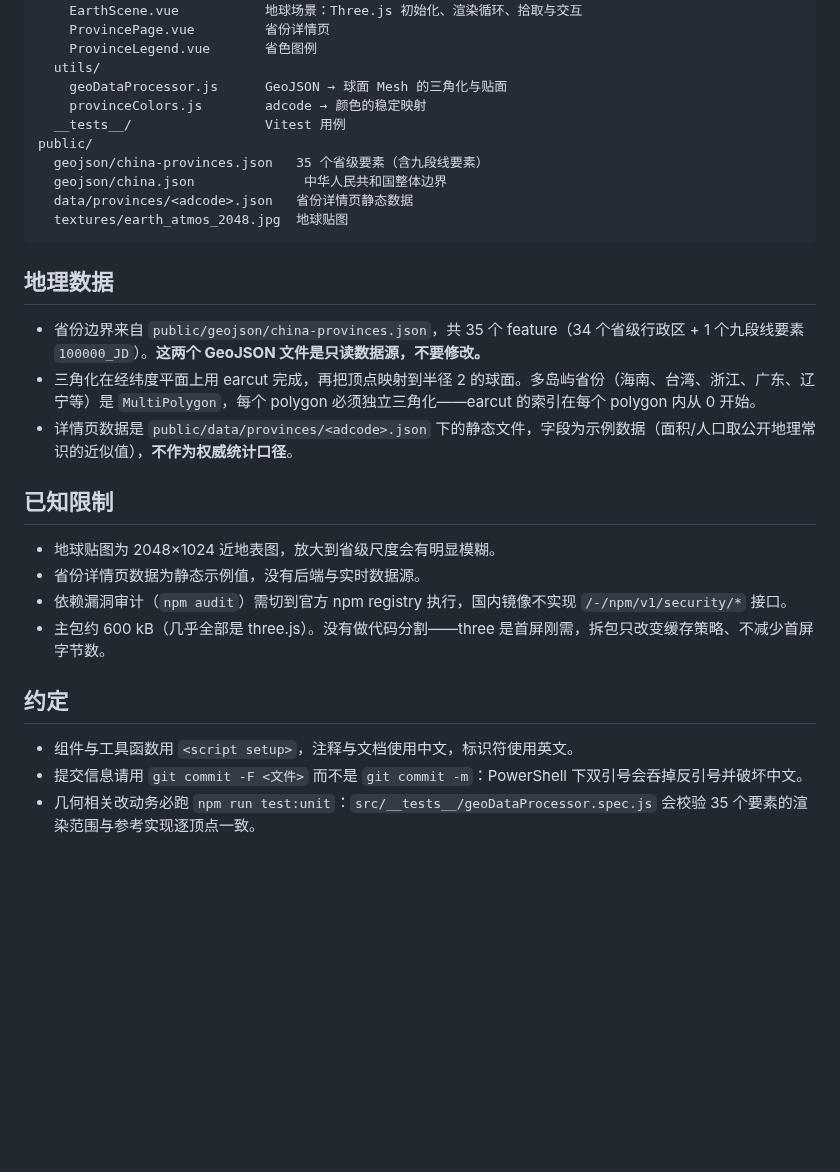
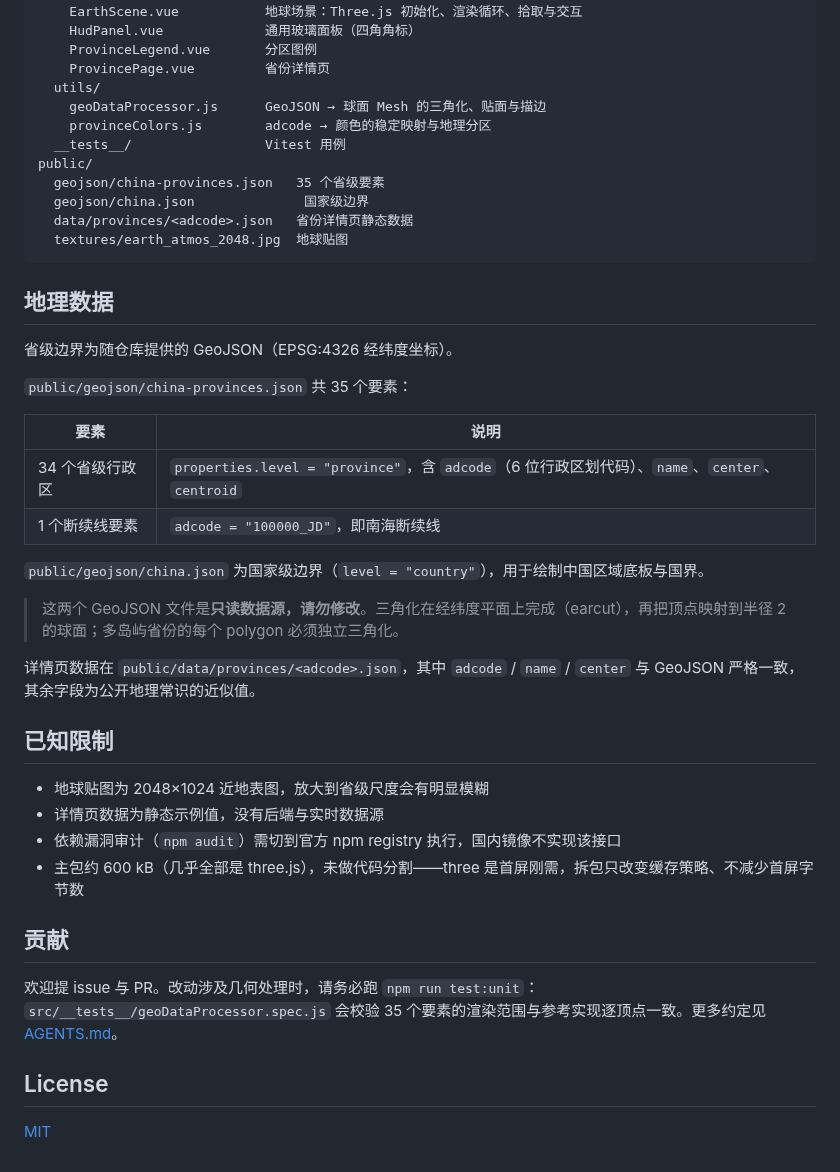
Before and after one commit to Echovagant/3D-earth, a Markdown page: README.md, the part around one of its changes. Rendered like a GitHub page; blank space fills up the shorter version.

````diff
--- a/README.md
+++ b/README.md
@@ -31,33 +79,47 @@ src/
   components/
     EarthScene.vue           地球场景：Three.js 初始化、渲染循环、拾取与交互
+    HudPanel.vue             通用玻璃面板（四角角标）
+    ProvinceLegend.vue       分区图例
     ProvincePage.vue         省份详情页
-    ProvinceLegend.vue       省色图例
   utils/
-    geoDataProcessor.js      GeoJSON → 球面 Mesh 的三角化与贴面
-    provinceColors.js        adcode → 颜色的稳定映射
+    geoDataProcessor.js      GeoJSON → 球面 Mesh 的三角化、贴面与描边
+    provinceColors.js        adcode → 颜色的稳定映射与地理分区
   __tests__/                 Vitest 用例
 public/
-  geojson/china-provinces.json   35 个省级要素（含九段线要素）
-  geojson/china.json              中华人民共和国整体边界
+  geojson/china-provinces.json   35 个省级要素
+  geojson/china.json              国家级边界
   data/provinces/<adcode>.json   省份详情页静态数据
   textures/earth_atmos_2048.jpg  地球贴图
 ```
 
 ## 地理数据
 
-- 省份边界来自 `public/geojson/china-provinces.json`，共 35 个 feature（34 个省级行政区 + 1 个九段线要素 `100000_JD`）。**这两个 GeoJSON 文件是只读数据源，不要修改。**
-- 三角化在经纬度平面上用 earcut 完成，再把顶点映射到半径 2 的球面。多岛屿省份（海南、台湾、浙江、广东、辽宁等）是 `MultiPolygon`，每个 polygon 必须独立三角化——earcut 的索引在每个 polygon 内从 0 开始。
-- 详情页数据是 `public/data/provinces/<adcode>.json` 下的静态文件，字段为示例数据（面积/人口取公开地理常识的近似值），**不作为权威统计口径**。
+省级边界为随仓库提供的 GeoJSON（EPSG:4326 经纬度坐标）。
+
+`public/geojson/china-provinces.json` 共 35 个要素：
+
+| 要素 | 说明 |
+|---|---|
+| 34 个省级行政区 | `properties.level = "province"`，含 `adcode`（6 位行政区划代码）、`name`、`center`、`centroid` |
+| 1 个断续线要素 | `adcode = "100000_JD"`，即南海断续线 |
+
+`public/geojson/china.json` 为国家级边界（`level = "country"`），用于绘制中国区域底板与国界。
+
+> 这两个 GeoJSON 文件是**只读数据源，请勿修改**。三角化在经纬度平面上完成（earcut），再把顶点映射到半径 2 的球面；多岛屿省份的每个 polygon 必须独立三角化。
+
+详情页数据在 `public/data/provinces/<adcode>.json`，其中 `adcode` / `name` / `center` 与 GeoJSON 严格一致，其余字段为公开地理常识的近似值。
 
 ## 已知限制
 
-- 地球贴图为 2048×1024 近地表图，放大到省级尺度会有明显模糊。
-- 省份详情页数据为静态示例值，没有后端与实时数据源。
-- 依赖漏洞审计（`npm audit`）需切到官方 npm registry 执行，国内镜像不实现 `/-/npm/v1/security/*` 接口。
-- 主包约 600 kB（几乎全部是 three.js）。没有做代码分割——three 是首屏刚需，拆包只改变缓存策略、不减少首屏字节数。
+- 地球贴图为 2048×1024 近地表图，放大到省级尺度会有明显模糊
+- 详情页数据为静态示例值，没有后端与实时数据源
+- 依赖漏洞审计（`npm audit`）需切到官方 npm registry 执行，国内镜像不实现该接口
+- 主包约 600 kB（几乎全部是 three.js），未做代码分割——three 是首屏刚需，拆包只改变缓存策略、不减少首屏字节数
 
-## 约定
+## 贡献
 
-- 组件与工具函数用 `<script setup>`，注释与文档使用中文，标识符使用英文。
-- 提交信息请用 `git commit -F <文件>` 而不是 `git commit -m`：PowerShell 下双引号会吞掉反引号并破坏中文。
-- 几何相关改动务必跑 `npm run test:unit`：`src/__tests__/geoDataProcessor.spec.js` 会校验 35 个要素的渲染范围与参考实现逐顶点一致。
+欢迎提 issue 与 PR。改动涉及几何处理时，请务必跑 `npm run test:unit`：`src/__tests__/geoDataProcessor.spec.js` 会校验 35 个要素的渲染范围与参考实现逐顶点一致。更多约定见 [AGENTS.md](./AGENTS.md)。
+
+## License
+
+[MIT](./LICENSE)
````
Also changed, not shown: other parts of README.md (+61 -13 lines), AGENTS.md (+9 -6 lines), docs/screenshot-detail.jpg (added), docs/screenshot-globe.jpg (added).
